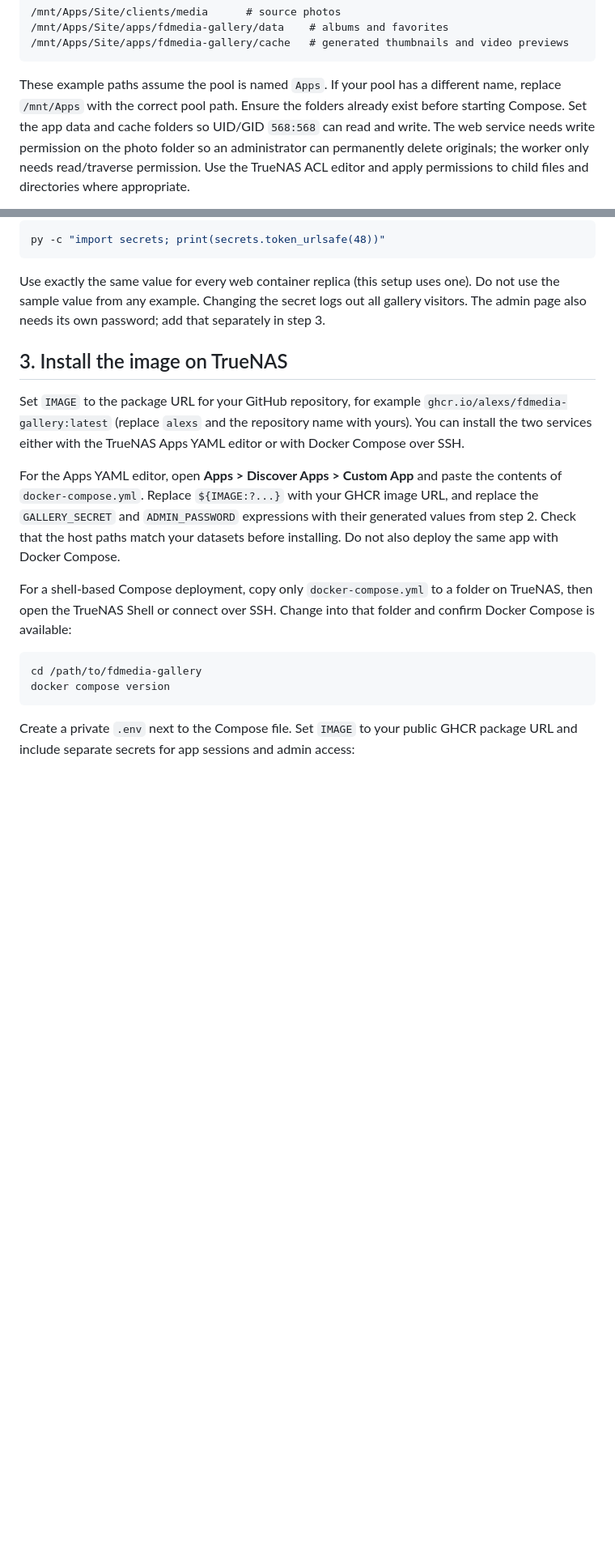
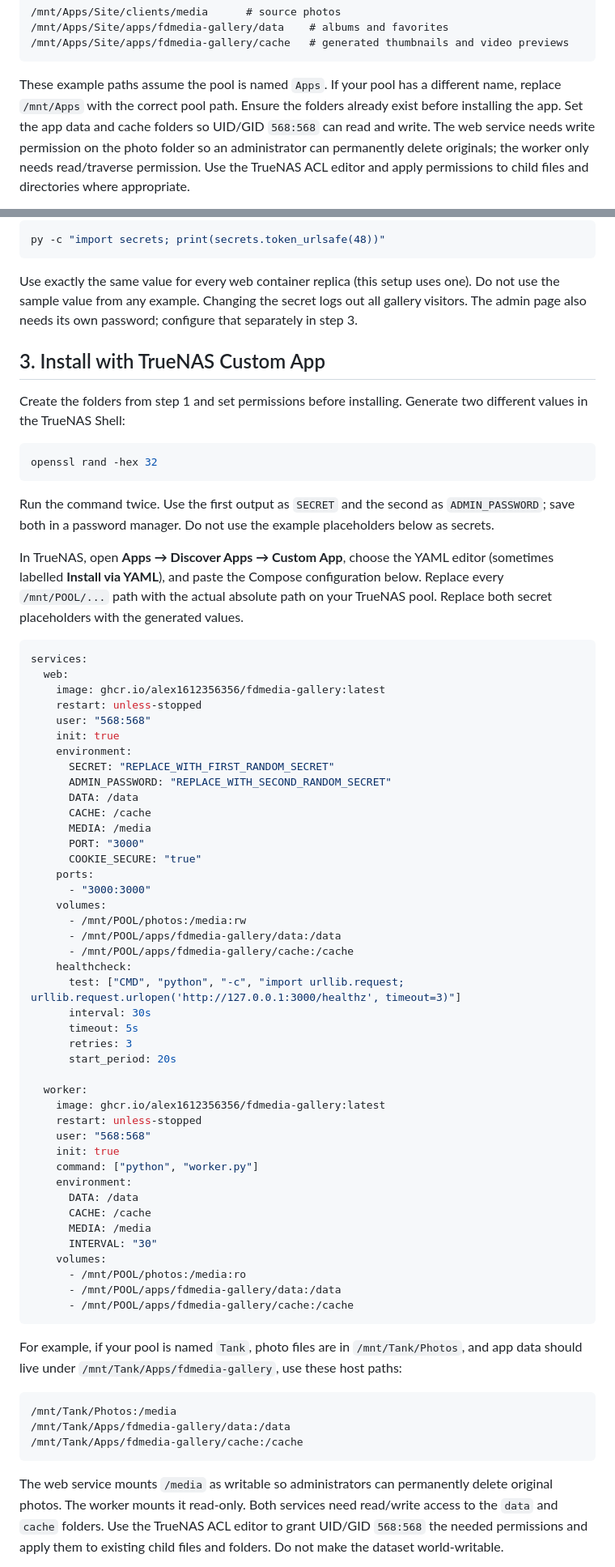
Before and after one commit to Alex1612356356/fdmedia-gallery, a Markdown page: README.md, 2 parts joined by grey strips. Shown at 81% size. Drawn GitHub-style; blank space fills up the shorter version.

Commit message:
Document TrueNAS custom app installation
Co-authored-by: Copilot <223556219+Copilot@users.noreply.github.com>

````diff
--- a/README.md
+++ b/README.md
@@ -41,7 +35,7 @@ dataset (or use the existing photo folder):
 
 These example paths assume the pool is named `Apps`. If your pool has a
 different name, replace `/mnt/Apps` with the correct pool path. Ensure the
-folders already exist before starting Compose. Set the app data and cache folders so
+folders already exist before installing the app. Set the app data and cache folders so
 UID/GID `568:568` can read and write. The web service needs write permission
 on the photo folder so an administrator can permanently delete originals; the
 worker only needs read/traverse permission. Use the TrueNAS ACL editor and apply
@@ -72,30 +66,85 @@ py -c "import secrets; print(secrets.token_urlsafe(48))"
 
 Use exactly the same value for every web container replica (this setup uses
 one). Do not use the sample value from any example. Changing the secret logs out
-all gallery visitors. The admin page also needs its own password; add that
+all gallery visitors. The admin page also needs its own password; configure that
 separately in step 3.
 
-## 3. Install the image on TrueNAS
+## 3. Install with TrueNAS Custom App
 
-Set `IMAGE` to the package URL for your GitHub repository, for example
-`ghcr.io/alexs/fdmedia-gallery:latest` (replace `alexs` and the repository name
-with yours). You can install the two services either with the TrueNAS Apps YAML
-editor or with Docker Compose over SSH.
-
-For the Apps YAML editor, open **Apps > Discover Apps > Custom App** and paste
-the contents of `docker-compose.yml`. Replace `${IMAGE:?...}` with your GHCR
-image URL, and replace the `GALLERY_SECRET` and `ADMIN_PASSWORD` expressions
-with their generated values from step 2. Check that the host paths match your
-datasets before installing. Do not also deploy the same app with Docker Compose.
-
-For a shell-based Compose deployment, copy only `docker-compose.yml` to a
-folder on TrueNAS, then open the TrueNAS Shell or connect over SSH. Change into
-that folder and confirm Docker Compose is available:
+Create the folders from step 1 and set permissions before installing. Generate
+two different values in the TrueNAS Shell:
 
 ```sh
-cd /path/to/fdmedia-gallery
-docker compose version
+openssl rand -hex 32
 ```
 
-Create a private `.env` next to the Compose file. Set `IMAGE` to your public
-GHCR package URL and include separate secrets for app sessions and admin access:
+Run the command twice. Use the first output as `SECRET` and the second as
+`ADMIN_PASSWORD`; save both in a password manager. Do not use the example
+placeholders below as secrets.
+
+In TrueNAS, open **Apps → Discover Apps → Custom App**, choose the YAML editor
+(sometimes labelled **Install via YAML**), and paste the Compose configuration
+below. Replace every `/mnt/POOL/...` path with the actual absolute path on your
+TrueNAS pool. Replace both secret placeholders with the generated values.
+
+```yaml
+services:
+  web:
+    image: ghcr.io/alex1612356356/fdmedia-gallery:latest
+    restart: unless-stopped
+    user: "568:568"
+    init: true
+    environment:
+      SECRET: "REPLACE_WITH_FIRST_RANDOM_SECRET"
+      ADMIN_PASSWORD: "REPLACE_WITH_SECOND_RANDOM_SECRET"
+      DATA: /data
+      CACHE: /cache
+      MEDIA: /media
+      PORT: "3000"
+      COOKIE_SECURE: "true"
+    ports:
+      - "3000:3000"
+    volumes:
+      - /mnt/POOL/photos:/media:rw
+      - /mnt/POOL/apps/fdmedia-gallery/data:/data
+      - /mnt/POOL/apps/fdmedia-gallery/cache:/cache
+    healthcheck:
+      test: ["CMD", "python", "-c", "import urllib.request; urllib.request.urlopen('http://127.0.0.1:3000/healthz', timeout=3)"]
+      interval: 30s
+      timeout: 5s
+      retries: 3
+      start_period: 20s
+
+  worker:
+    image: ghcr.io/alex1612356356/fdmedia-gallery:latest
+    restart: unless-stopped
+    user: "568:568"
+    init: true
+    command: ["python", "worker.py"]
+    environment:
+      DATA: /data
+      CACHE: /cache
+      MEDIA: /media
+      INTERVAL: "30"
+    volumes:
+      - /mnt/POOL/photos:/media:ro
+      - /mnt/POOL/apps/fdmedia-gallery/data:/data
+      - /mnt/POOL/apps/fdmedia-gallery/cache:/cache
+```
+
+For example, if your pool is named `Tank`, photo files are in
+`/mnt/Tank/Photos`, and app data should live under `/mnt/Tank/Apps/fdmedia-gallery`,
+use these host paths:
+
+```text
+/mnt/Tank/Photos:/media
+/mnt/Tank/Apps/fdmedia-gallery/data:/data
+/mnt/Tank/Apps/fdmedia-gallery/cache:/cache
+```
+
+The web service mounts `/media` as writable so administrators can permanently
+delete original photos. The worker mounts it read-only. Both services need
+read/write access to the `data` and `cache` folders. Use the TrueNAS ACL editor
+to grant UID/GID `568:568` the needed permissions and apply them to existing
+child files and folders. Do not make the dataset world-writable.
+
````
Also changed, not shown: other parts of README.md (+43 -45 lines).
